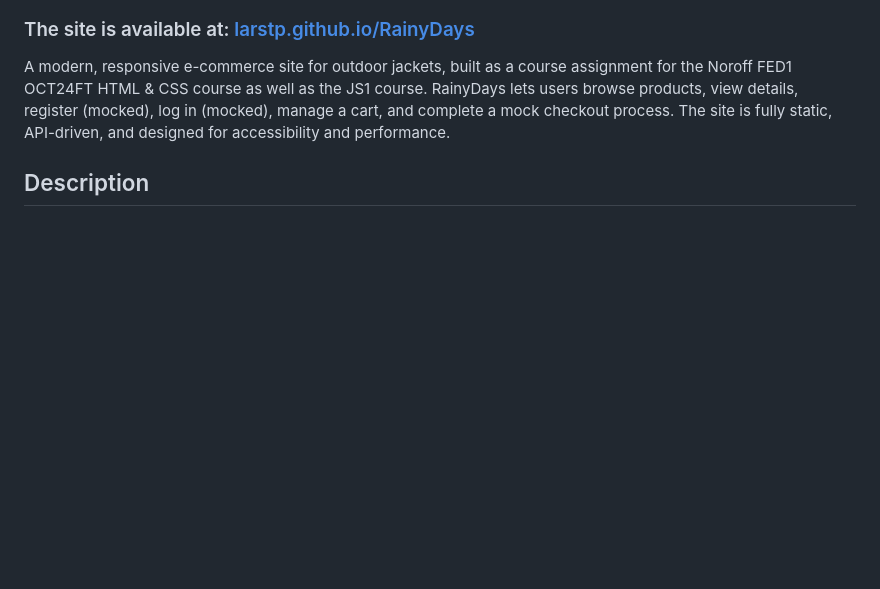
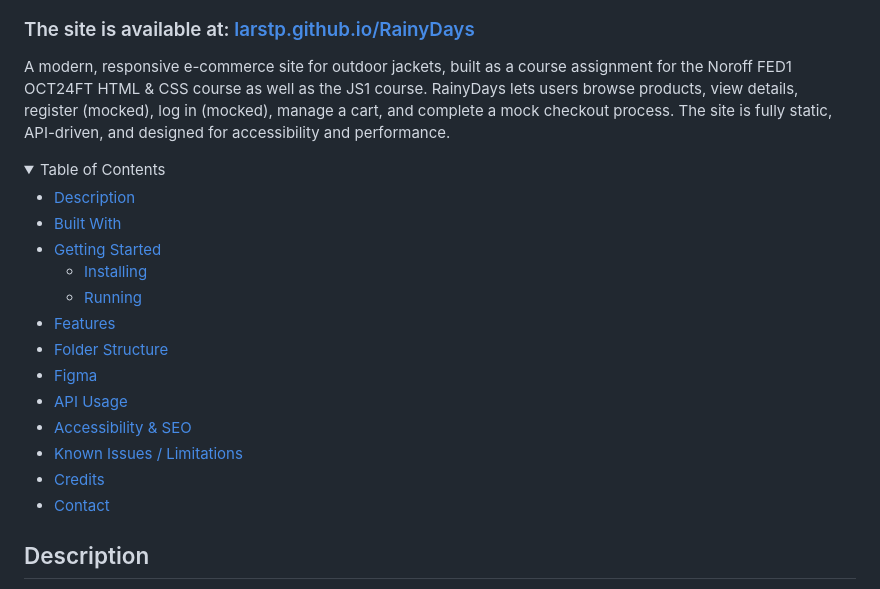
Before and after one commit to larstp/RainyDays, a Markdown page: README.md, the part around the change printed below. GitHub-like rendering; folded sections open; blank space fills up the shorter version.

Commit message:
Update README to enhance Table of Contents and clarify Figma prototypes section

```diff
--- a/README.md
+++ b/README.md
@@ -5,3 +5,21 @@
 ### The site is available at: [larstp.github.io/RainyDays](https://larstp.github.io/RainyDays/index.html)
 
 A modern, responsive e-commerce site for outdoor jackets, built as a course assignment for the Noroff FED1 OCT24FT HTML & CSS course as well as the JS1 course. RainyDays lets users browse products, view details, register (mocked), log in (mocked), manage a cart, and complete a mock checkout process. The site is fully static, API-driven, and designed for accessibility and performance.
+
+<details>
+   <summary>Table of Contents</summary>
+
+- [Description](#description)
+- [Built With](#built-with)
+- [Getting Started](#getting-started)
+  - [Installing](#installing)
+  - [Running](#running)
+- [Features](#features)
+- [Folder Structure](#folder-structure)
+- [Figma](#figma)
+- [API Usage](#api-usage)
+- [Accessibility & SEO](#accessibility--seo)
+- [Known Issues / Limitations](#known-issues--limitations)
+- [Credits](#credits)
+- [Contact](#contact)
+
```
Also changed, not shown: other parts of README.md (+2 -1 lines).
